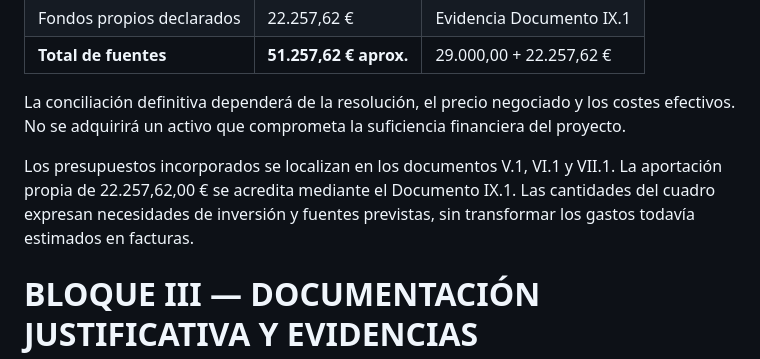
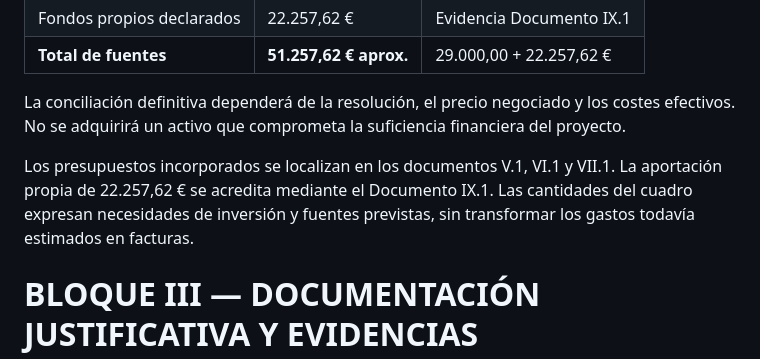
Before and after one commit to jotakv/memoria-proyecto, a Markdown page: MEMORIA_SEPE_PRESENTACION_FINAL.md, the part around the change. Rendered like a GitHub page.

Commit message:
Fix formatting of budget contribution statement

```diff
--- a/MEMORIA_SEPE_PRESENTACION_FINAL.md
+++ b/MEMORIA_SEPE_PRESENTACION_FINAL.md
@@ -547,7 +547,7 @@ La proforma PR026-0351 de ‘Asesoría Autonomos Online SLU’, de 31/08/2026, d
 
 La conciliación definitiva dependerá de la resolución, el precio negociado y los costes efectivos. No se adquirirá un activo que comprometa la suficiencia financiera del proyecto.
 
-Los presupuestos incorporados se localizan en los documentos V.1, VI.1 y VII.1. La aportación propia de 22.257,62,00 € se acredita mediante el Documento IX.1. Las cantidades del cuadro expresan necesidades de inversión y fuentes previstas, sin transformar los gastos todavía estimados en facturas.
+Los presupuestos incorporados se localizan en los documentos V.1, VI.1 y VII.1. La aportación propia de 22.257,62 € se acredita mediante el Documento IX.1. Las cantidades del cuadro expresan necesidades de inversión y fuentes previstas, sin transformar los gastos todavía estimados en facturas.
 
 # BLOQUE III — DOCUMENTACIÓN JUSTIFICATIVA Y EVIDENCIAS
 
```
